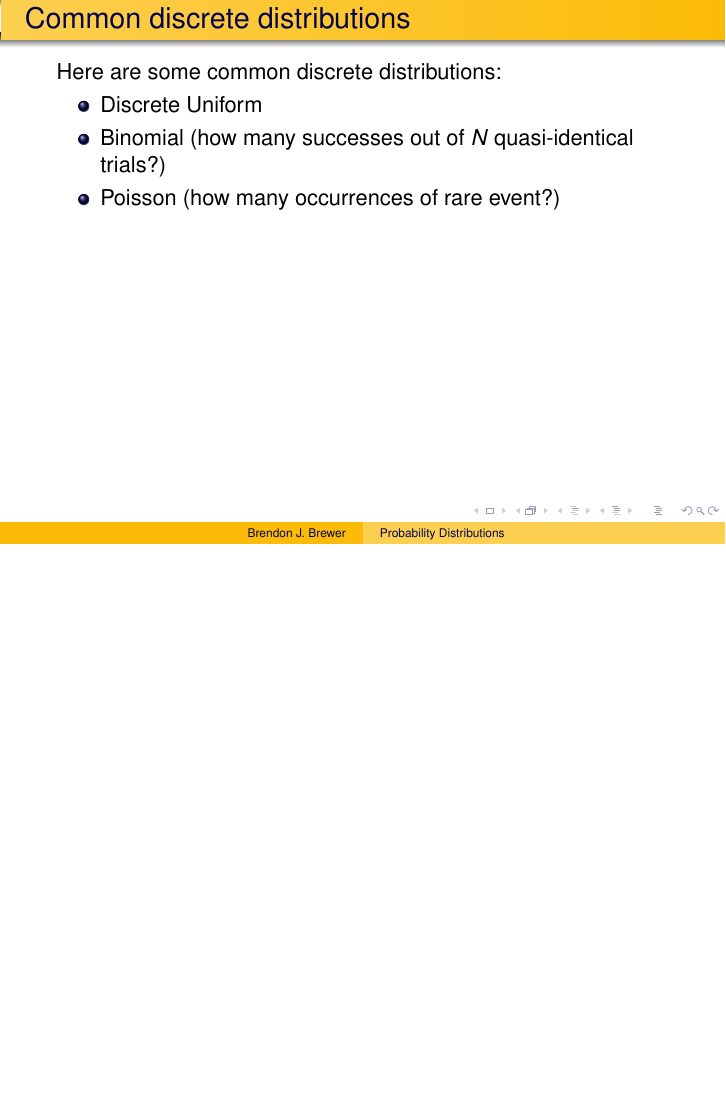
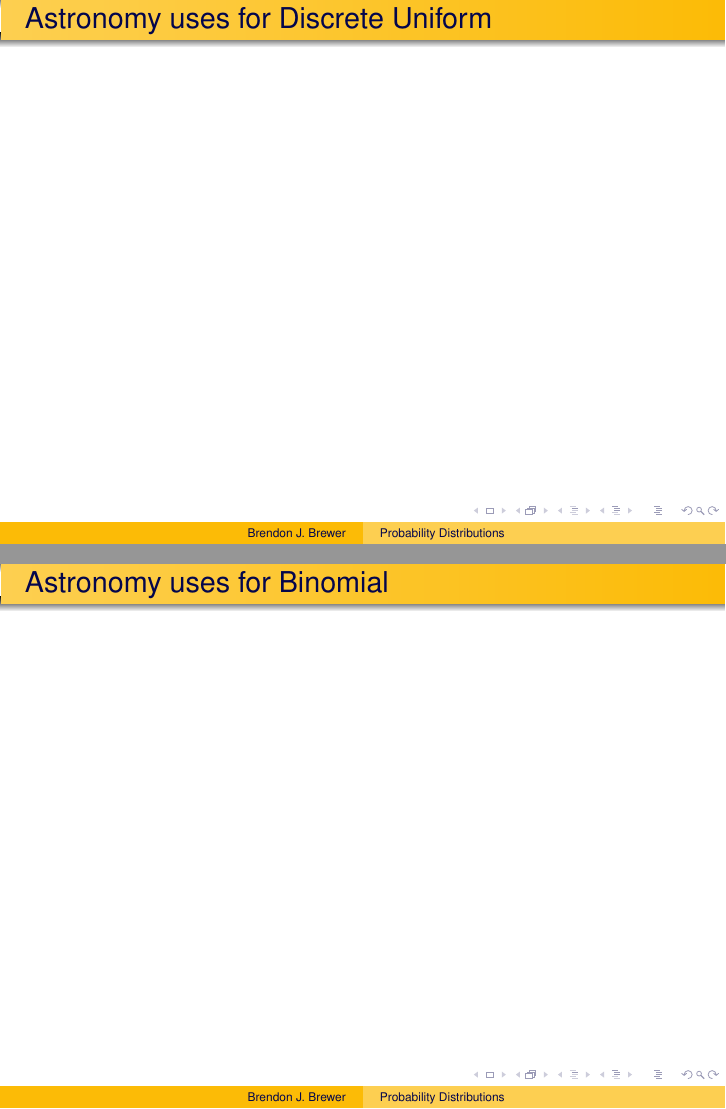
Before and after one commit to eggplantbren/Madrid, LaTeX slides (slides/distributions.tex): page 18 of 18 before the commit and pages 19 and 20 of 21 after it, the two joined at a grey line, the shorter picture padded with empty space. Compiled offline with pdfLaTeX.

Commit message:
Astronomy uses

```diff
--- a/slides/distributions.tex
+++ b/slides/distributions.tex
@@ -123,3 +123,18 @@ Here are some common discrete distributions:
 \end{frame}
 
 
+% New slide
+\begin{frame}[t, fragile]
+\frametitle{Astronomy uses for Discrete Uniform}
+
+
+\end{frame}
+
+
+
+% New slide
+\begin{frame}[t, fragile]
+\frametitle{Astronomy uses for Binomial}
+
+
+\end{frame}
```
Also changed, not shown: slides/distributions.tex (9 more changed lines).
